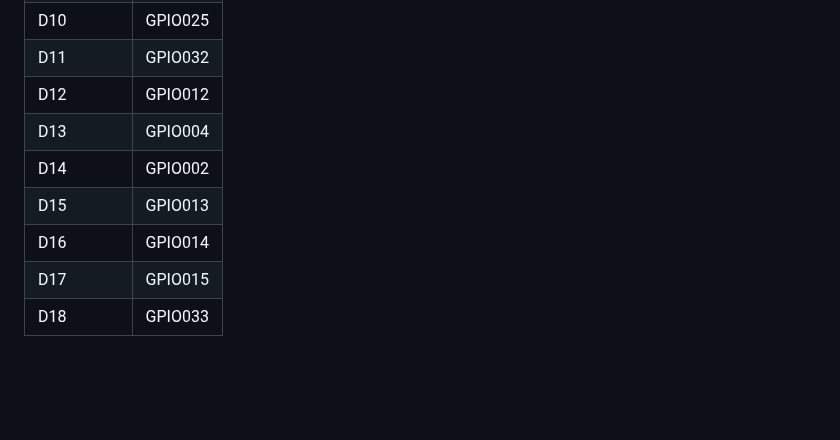
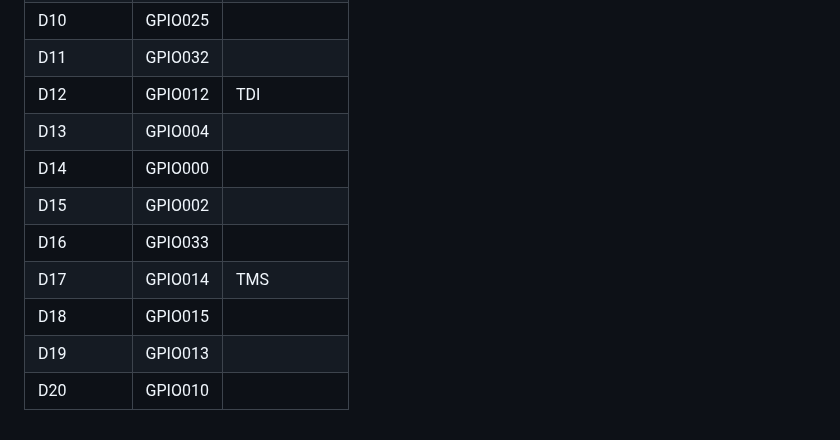
Before and after one commit to InnuendoPi/Brautomat32, a Markdown page: README.md, the part around one of its changes. Drawn GitHub-style; blank space fills up the shorter version.

```diff
--- a/README.md
+++ b/README.md
@@ -41,10 +47,12 @@ Bezeichner |   GPIO   |
     D9     |  GPIO027 |
     D10    |  GPIO025 |
     D11    |  GPIO032 |
-    D12    |  GPIO012 |
+    D12    |  GPIO012 | TDI
     D13    |  GPIO004 |
-    D14    |  GPIO002 |
-    D15    |  GPIO013 |
-    D16    |  GPIO014 |
-    D17    |  GPIO015 |
-    D18    |  GPIO033 |
+    D14    |  GPIO000 |
+    D15    |  GPIO002 |
+    D16    |  GPIO033 |
+    D17    |  GPIO014 | TMS
+    D18    |  GPIO015 |
+    D19    |  GPIO013 |
+    D20    |  GPIO010 |
```
Also changed, not shown: other parts of README.md (+13 -7 lines), docs/img/ESP32-D1.pinout-1.jpg (added), docs/img/ESP32-D1.pinout-2.jpg (added), 1 other file.
